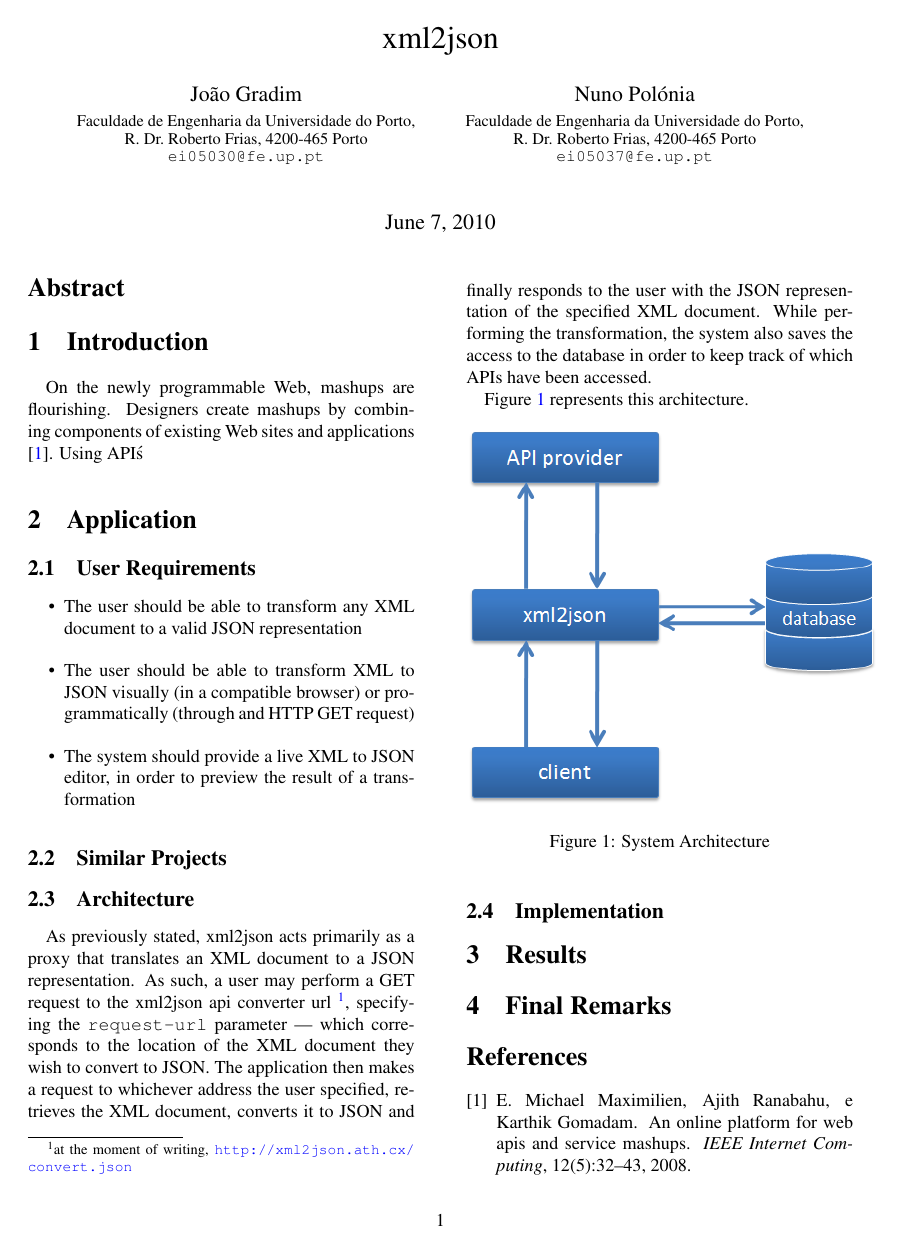
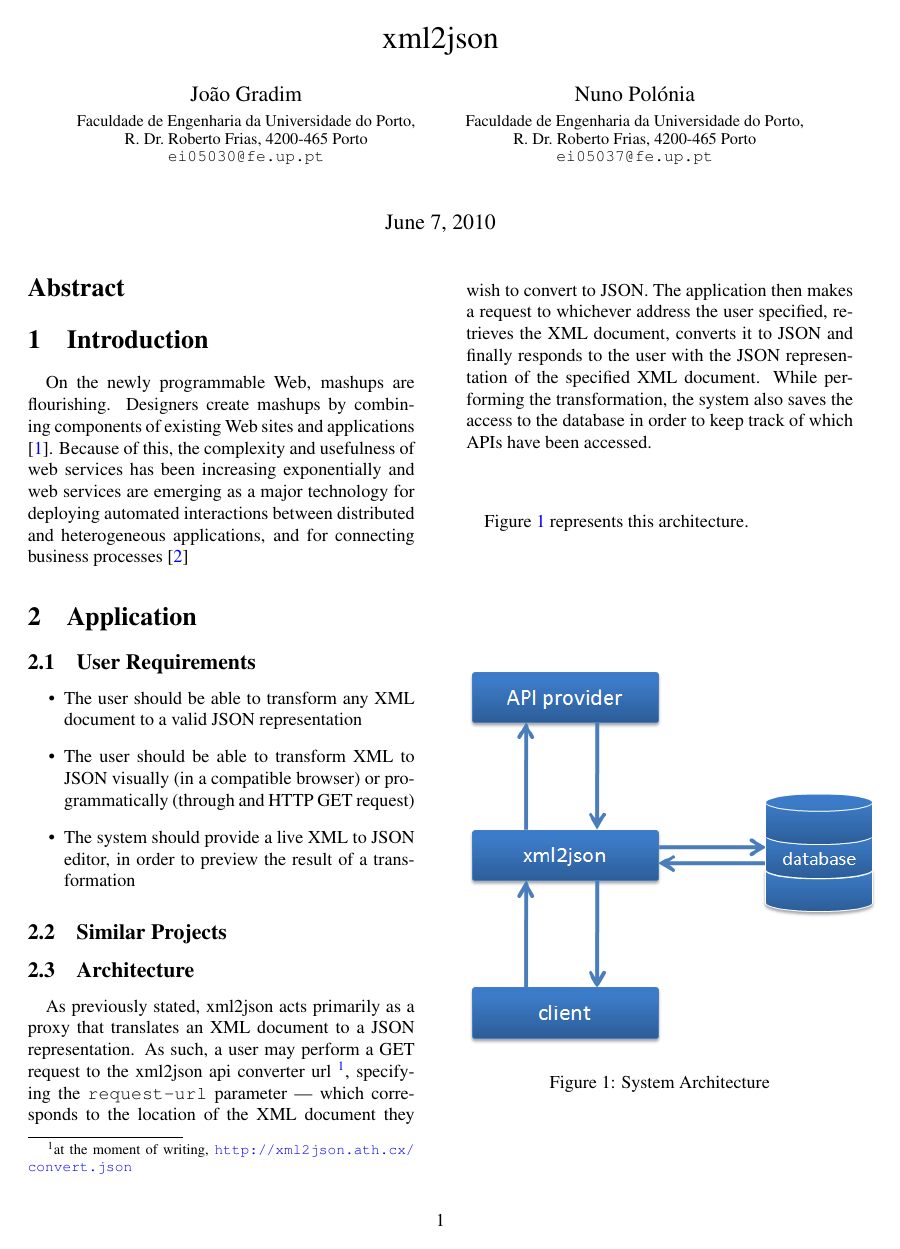
Before and after one commit to jgradim/lapd, a LaTeX paper (report3/lapd3.tex): the whole page before the commit and page 1 of 2 after it. Compiled offline with pdfLaTeX.

Commit message:
a bit more of the introduction

```diff
--- a/report3/lapd3.tex
+++ b/report3/lapd3.tex
@@ -89,7 +89,11 @@ Nuno Polónia\\
 
 \section{Introduction}\label{sec:intro}
 On the newly programmable Web, mashups are flourishing. Designers create mashups by combining components of existing Web sites and applications \cite{maximilien}.
-Using API\'s
+Because of this, the complexity and usefulness of web services has been increasing exponentially and web services are emerging as a major technology for deploying
+automated interactions between distrib­uted and heterogeneous applications, and for connecting business processes \cite{benslimane}
+
+
+
 
 \section{Application}\label{sec:application}
 
```
